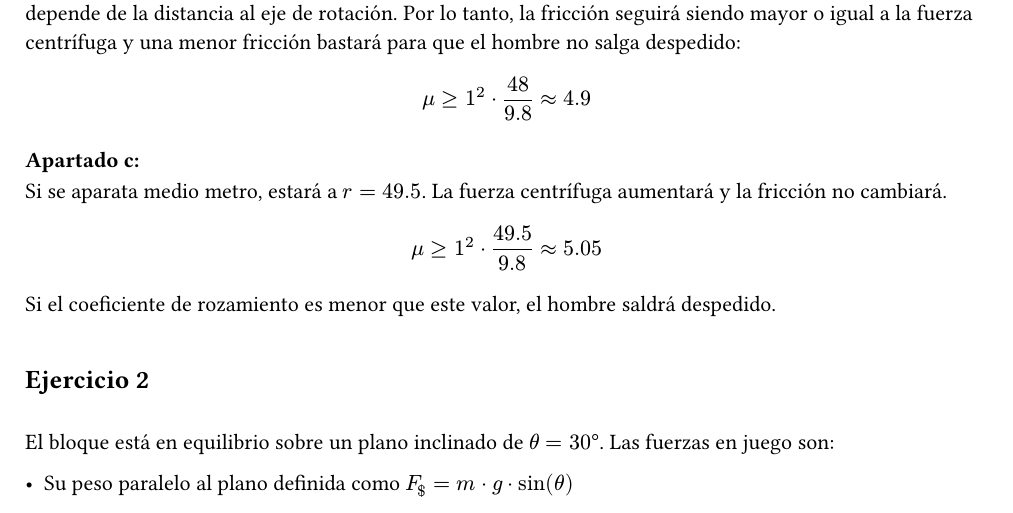
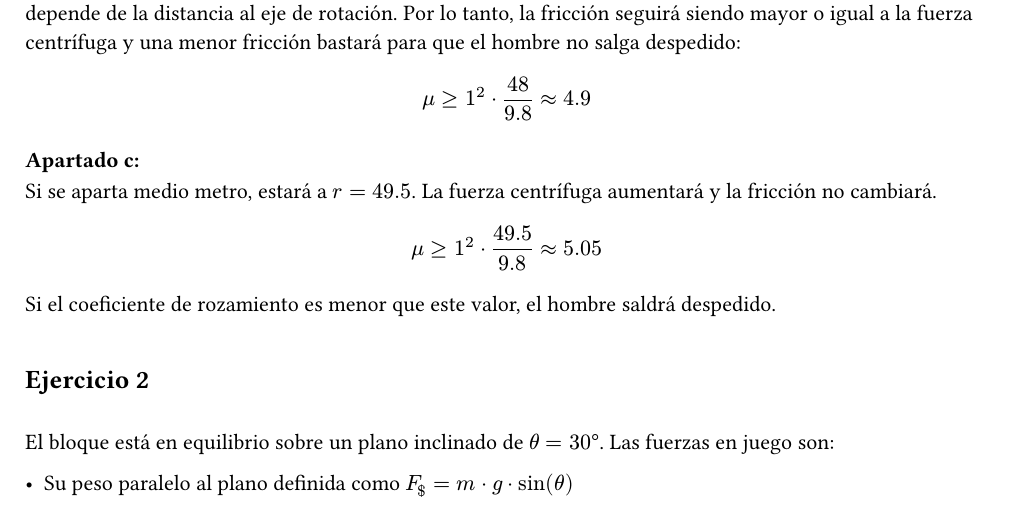
Before and after one commit to marcosdotps/fisica, a Typst document (fisica/trabajo_grupal/entrega.typ): part of page 1 of 6, cut so that both start at the same text. Compiled offline with Typst 0.15.

Commit message:
fix typo

```diff
--- a/fisica/trabajo_grupal/entrega.typ
+++ b/fisica/trabajo_grupal/entrega.typ
@@ -35,7 +35,7 @@ $
 
 === Apartado c:
 
-Si se aparata medio metro, estará a $r = 49.5$. La fuerza centrífuga aumentará y la fricción no cambiará.
+Si se aparta medio metro, estará a $r = 49.5$. La fuerza centrífuga aumentará y la fricción no cambiará.
 
 $
 mu >= 1^2 dot 49.5 / 9.8 approx 5.05
```
